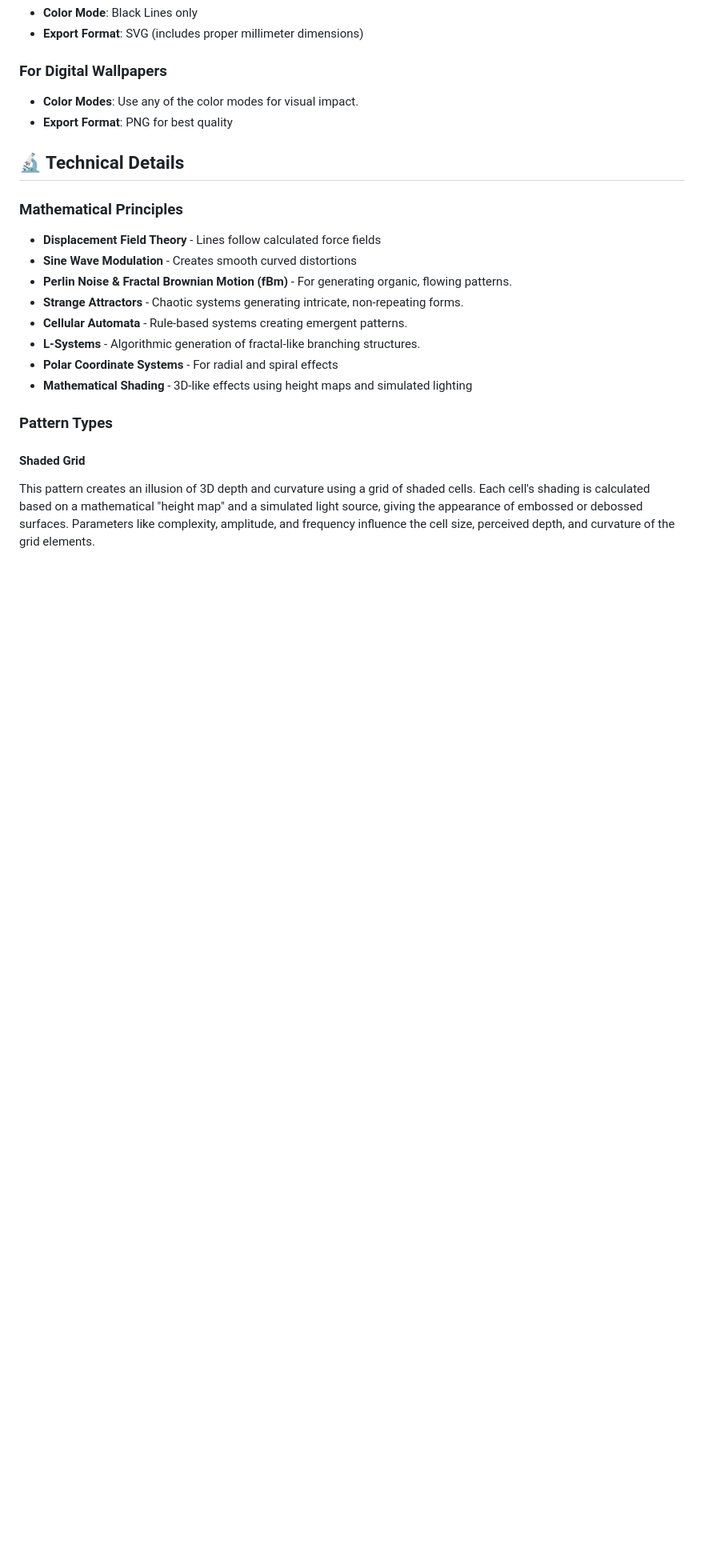
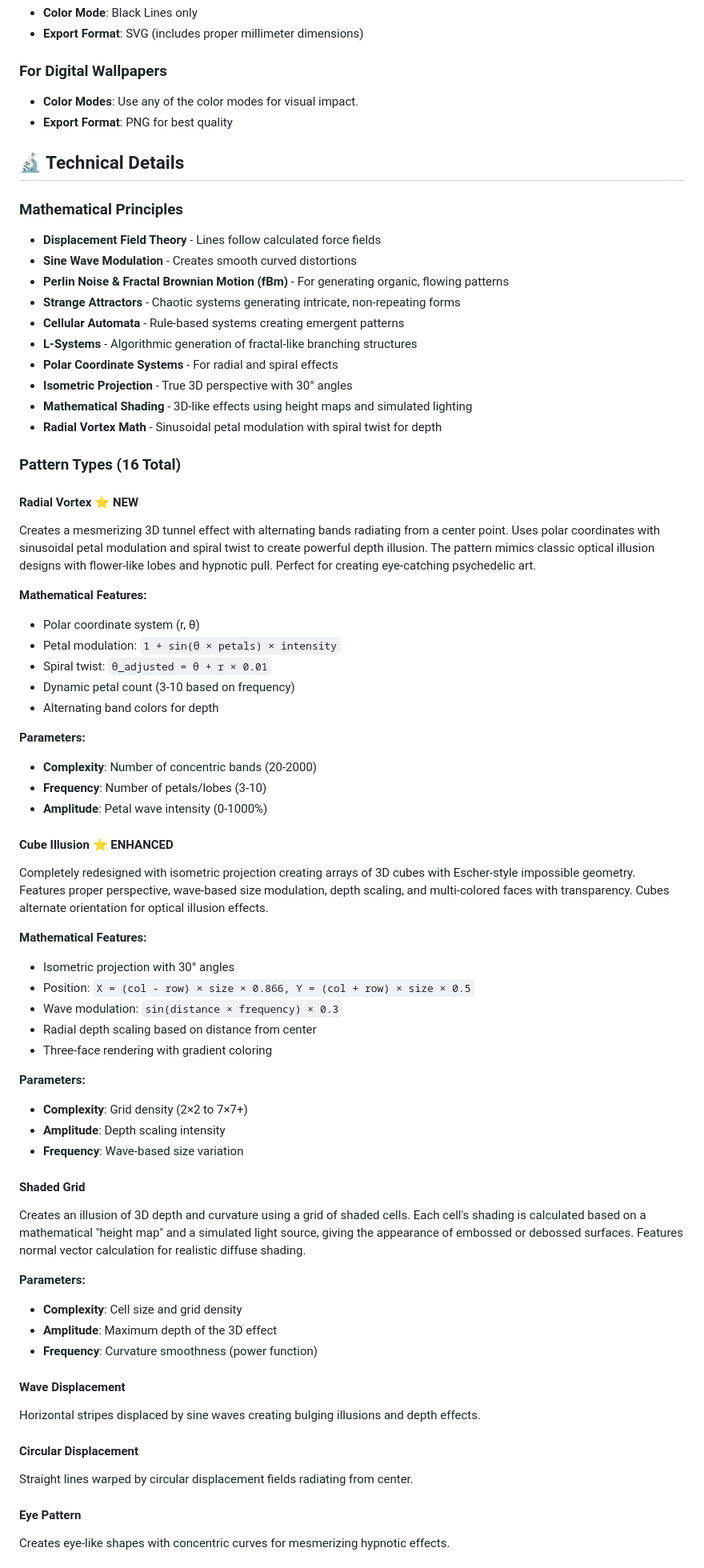
Before and after one commit to chillee151/optical-art-generator, a Markdown page: README.md, the part around the change printed below. Shown: that part at 80% size. Drawn GitHub-style; blank space fills up the shorter version.

Commit message:
Update README to v3.0.0 - Document new patterns
Major documentation update:
- Bumped version to v3.0.0
- Added Radial Vortex pattern documentation
- Added enhanced Cube Illusion documentation
- Documented all 16 pattern types with descriptions
- Added mathematical formulas for new patterns
- Updated mathematical principles section
- Added parameter explanations for key patterns
- Comprehensive pattern feature descriptions

New sections:
- Radial Vortex with polar coordinate math
- Cube Illusion with isometric projection formulas
- Shaded Grid with lighting calculations
- Individual descriptions for all 16 patterns

Technical additions:
- Isometric projection principles
- Radial vortex mathematics
- Color format compatibility notes

```diff
--- a/README.md
+++ b/README.md
@@ -137,15 +144,61 @@ Layering allows you to combine multiple patterns into a single, intricate design
 ### Mathematical Principles
 - **Displacement Field Theory** - Lines follow calculated force fields
 - **Sine Wave Modulation** - Creates smooth curved distortions
-- **Perlin Noise & Fractal Brownian Motion (fBm)** - For generating organic, flowing patterns.
-- **Strange Attractors** - Chaotic systems generating intricate, non-repeating forms.
-- **Cellular Automata** - Rule-based systems creating emergent patterns.
-- **L-Systems** - Algorithmic generation of fractal-like branching structures.
+- **Perlin Noise & Fractal Brownian Motion (fBm)** - For generating organic, flowing patterns
+- **Strange Attractors** - Chaotic systems generating intricate, non-repeating forms
+- **Cellular Automata** - Rule-based systems creating emergent patterns
+- **L-Systems** - Algorithmic generation of fractal-like branching structures
 - **Polar Coordinate Systems** - For radial and spiral effects
+- **Isometric Projection** - True 3D perspective with 30° angles
 - **Mathematical Shading** - 3D-like effects using height maps and simulated lighting
+- **Radial Vortex Math** - Sinusoidal petal modulation with spiral twist for depth
 
-### Pattern Types
+### Pattern Types (16 Total)
+
+#### Radial Vortex ⭐ NEW
+Creates a mesmerizing 3D tunnel effect with alternating bands radiating from a center point. Uses polar coordinates with sinusoidal petal modulation and spiral twist to create powerful depth illusion. The pattern mimics classic optical illusion designs with flower-like lobes and hypnotic pull. Perfect for creating eye-catching psychedelic art.
+
+**Mathematical Features:**
+- Polar coordinate system (r, θ)
+- Petal modulation: `1 + sin(θ × petals) × intensity`
+- Spiral twist: `θ_adjusted = θ + r × 0.01`
+- Dynamic petal count (3-10 based on frequency)
+- Alternating band colors for depth
+
+**Parameters:**
+- **Complexity**: Number of concentric bands (20-2000)
+- **Frequency**: Number of petals/lobes (3-10)
+- **Amplitude**: Petal wave intensity (0-1000%)
+
+#### Cube Illusion ⭐ ENHANCED
+Completely redesigned with isometric projection creating arrays of 3D cubes with Escher-style impossible geometry. Features proper perspective, wave-based size modulation, depth scaling, and multi-colored faces with transparency. Cubes alternate orientation for optical illusion effects.
+
+**Mathematical Features:**
+- Isometric projection with 30° angles
+- Position: `X = (col - row) × size × 0.866, Y = (col + row) × size × 0.5`
+- Wave modulation: `sin(distance × frequency) × 0.3`
+- Radial depth scaling based on distance from center
+- Three-face rendering with gradient coloring
+
+**Parameters:**
+- **Complexity**: Grid density (2×2 to 7×7+)
+- **Amplitude**: Depth scaling intensity
+- **Frequency**: Wave-based size variation
 
 #### Shaded Grid
+Creates an illusion of 3D depth and curvature using a grid of shaded cells. Each cell's shading is calculated based on a mathematical "height map" and a simulated light source, giving the appearance of embossed or debossed surfaces. Features normal vector calculation for realistic diffuse shading.
 
-This pattern creates an illusion of 3D depth and curvature using a grid of shaded cells. Each cell's shading is calculated based on a mathematical "height map" and a simulated light source, giving the appearance of embossed or debossed surfaces. Parameters like complexity, amplitude, and frequency influence the cell size, perceived depth, and curvature of the grid elements.
+**Parameters:**
+- **Complexity**: Cell size and grid density
+- **Amplitude**: Maximum depth of the 3D effect
+- **Frequency**: Curvature smoothness (power function)
+
+#### Wave Displacement
+Horizontal stripes displaced by sine waves creating bulging illusions and depth effects.
+
+#### Circular Displacement
+Straight lines warped by circular displacement fields radiating from center.
+
+#### Eye Pattern
+Creates eye-like shapes with concentric curves for mesmerizing hypnotic effects.
+
```
Also changed, not shown: other parts of README.md (+37 -1 lines).
